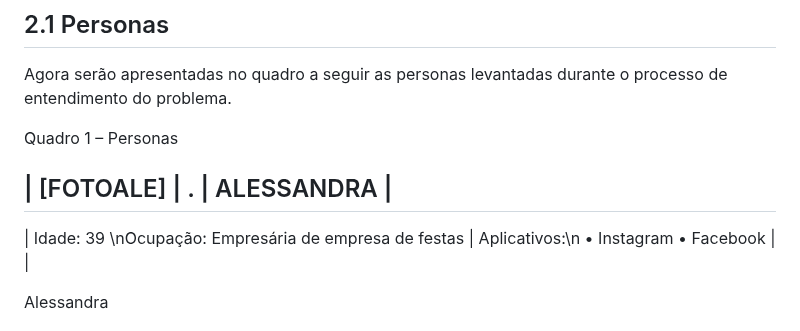
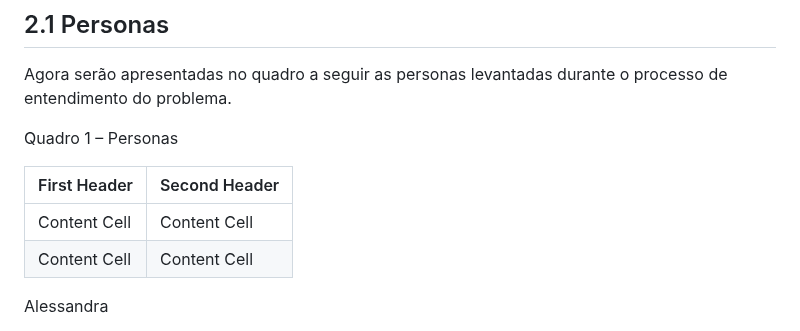
Before and after one commit to ICEI-PUC-Minas-PMV-ADS/PMV-ADS-2023-1-E1-PROJ-WEB-T14-G5-Cadastro_De_Pessoas, a Markdown page: docs/02-Especificação do Projeto.md, the part around the change. Rendered like a GitHub page.

```diff
--- a/docs/02-Especificação do Projeto.md
+++ b/docs/02-Especificação do Projeto.md
@@ -7,9 +7,10 @@ Agora serão apresentadas no quadro a seguir as personas levantadas durante o pr
 
 Quadro 1 – Personas
 
-| [FOTOALE] | . | ALESSANDRA |
----
-| Idade: 39 \nOcupação: Empresária de empresa de festas | Aplicativos:\n    • Instagram    • Facebook | |
+| First Header  | Second Header |
+| ------------- | ------------- |
+| Content Cell  | Content Cell  |
+| Content Cell  | Content Cell  |
 
 
 Alessandra
```
